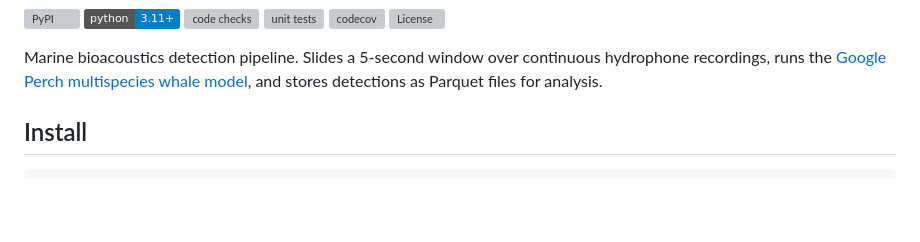
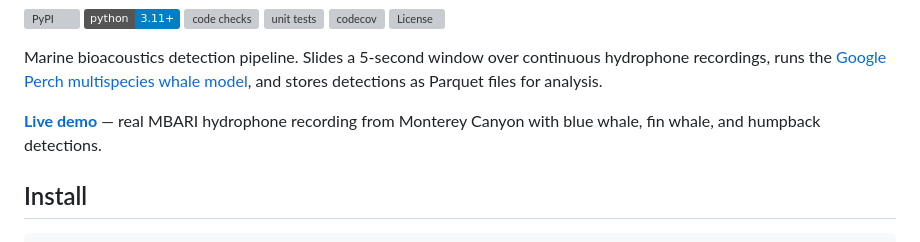
Before and after one commit to duane-edgington/whalu, a Markdown page: README.md, the part around the change. GitHub-like rendering; badges without logos; blank space fills up the shorter version; grey boxes are pictures that could not be loaded.

Commit message:
Add demo link to README

```diff
--- a/README.md
+++ b/README.md
@@ -8,6 +8,8 @@
 [![License](https://img.shields.io/github/license/amrit110/whalu)](LICENSE.md)
 
 Marine bioacoustics detection pipeline. Slides a 5-second window over continuous hydrophone recordings, runs the [Google Perch multispecies whale model](https://github.com/google-research/perch-hoplite), and stores detections as Parquet files for analysis.
+
+**[Live demo](https://amrit110.github.io/whalu/)** — real MBARI hydrophone recording from Monterey Canyon with blue whale, fin whale, and humpback detections.
 
 ## Install
 
```
